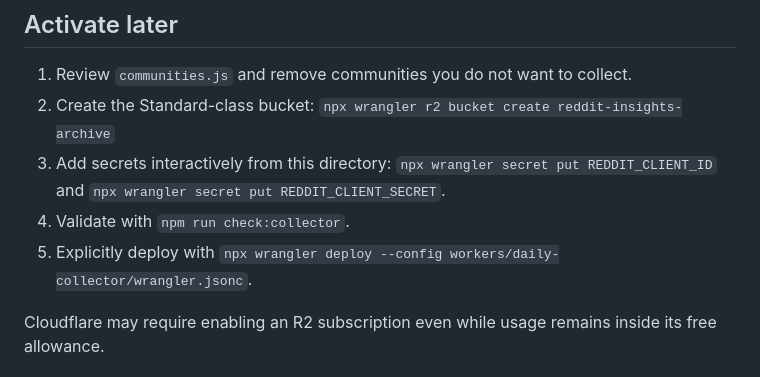
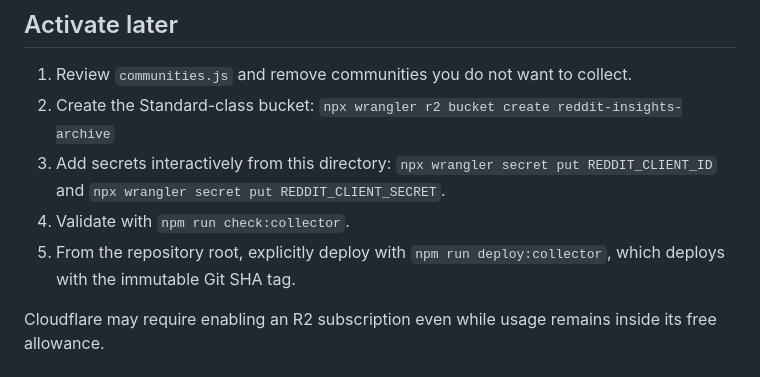
Before and after one commit to High-Signal-App/research-subreddit, a Markdown page: workers/daily-collector/README.md, the part around the change. GitHub-like rendering.

Commit message:
docs(deploy): require tagged collector entrypoint

```diff
--- a/workers/daily-collector/README.md
+++ b/workers/daily-collector/README.md
@@ -22,8 +22,8 @@ so rerunning the same UTC date replaces rather than duplicates that snapshot.
    `npx wrangler secret put REDDIT_CLIENT_ID`
    and `npx wrangler secret put REDDIT_CLIENT_SECRET`.
 4. Validate with `npm run check:collector`.
-5. Explicitly deploy with
-   `npx wrangler deploy --config workers/daily-collector/wrangler.jsonc`.
+5. From the repository root, explicitly deploy with
+   `npm run deploy:collector`, which deploys with the immutable Git SHA tag.
 
 Cloudflare may require enabling an R2 subscription even while usage remains
 inside its free allowance.
```
